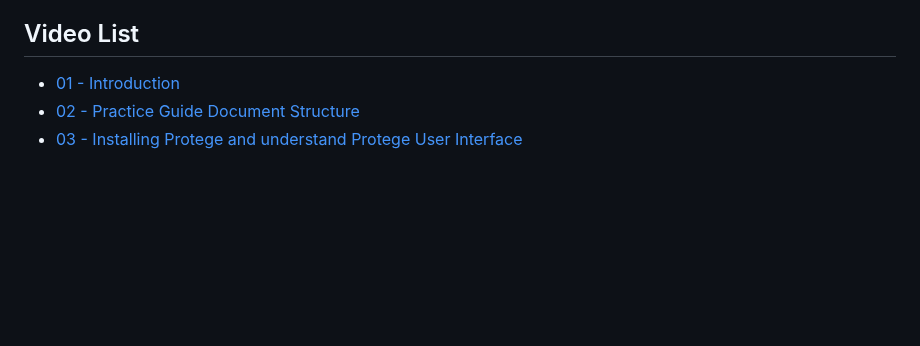
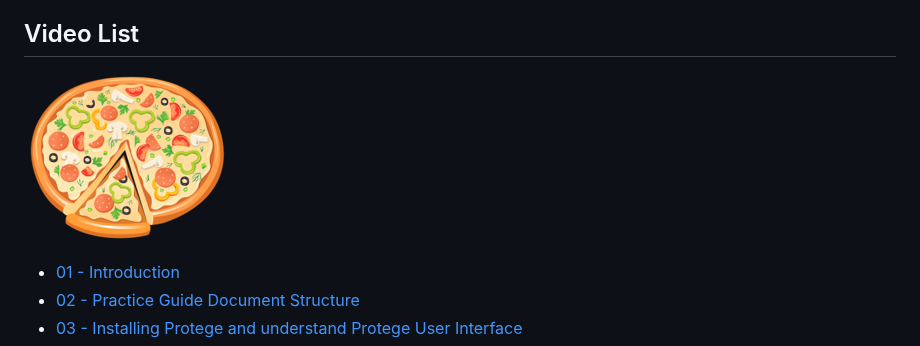
Before and after one commit to yasenstar/protege_pizza, a Markdown page: README.md, the part around the change. GitHub-like rendering; pictures changed too: img/pizza.png (added); blank space fills up the shorter version.

Commit message:
add pizza clipart

```diff
--- a/README.md
+++ b/README.md
@@ -43,6 +43,8 @@ Some reference quick link about Protégé:
 
 ## Video List
 
+![pizza](img/pizza.png)
+
 - [01 - Introduction](https://youtu.be/l0PZhqmTwfM)
 - [02 - Practice Guide Document Structure](https://youtu.be/eWx9_zJkiUY)
 - [03 - Installing Protege and understand Protege User Interface](https://youtu.be/Q6eq-cWBpfQ)
```
